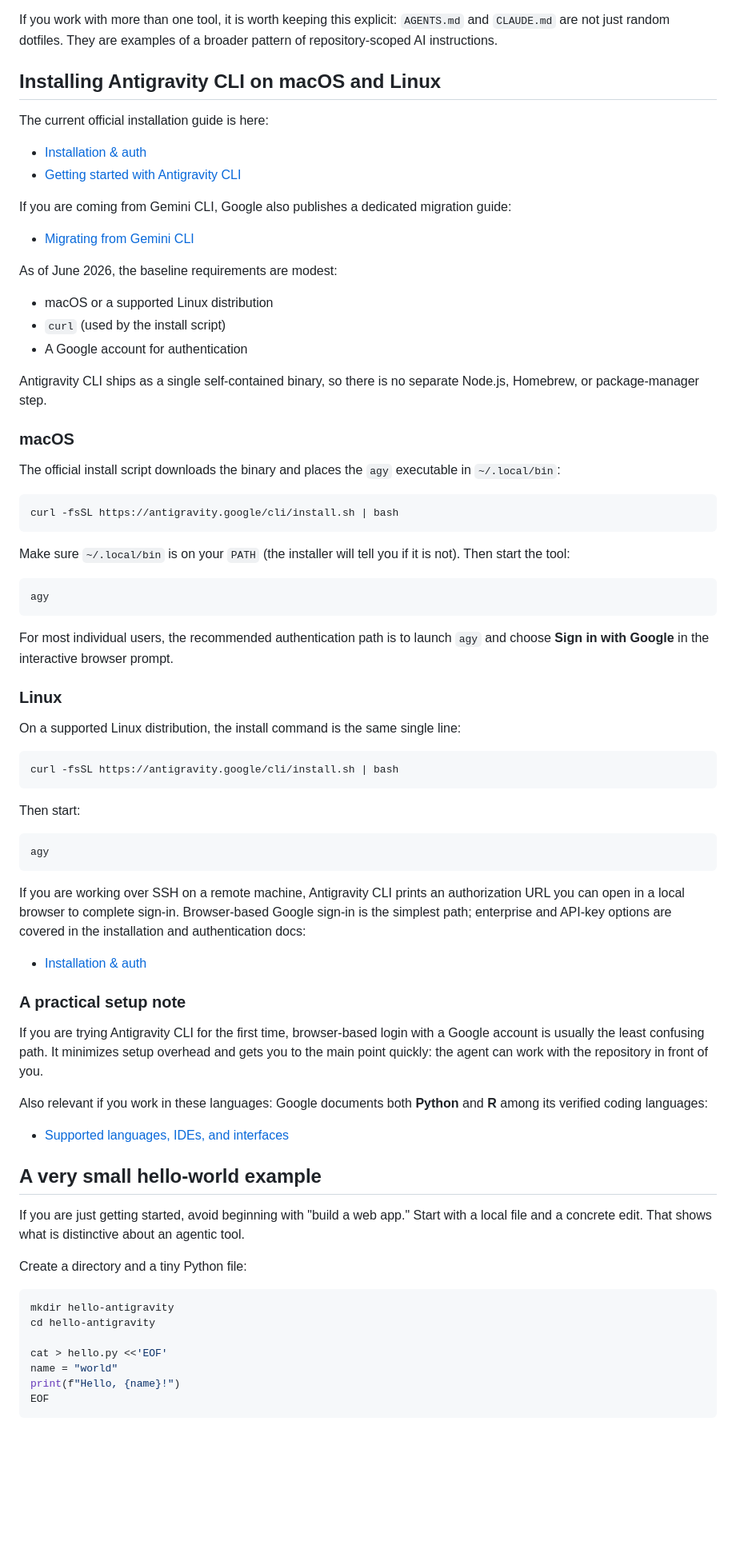
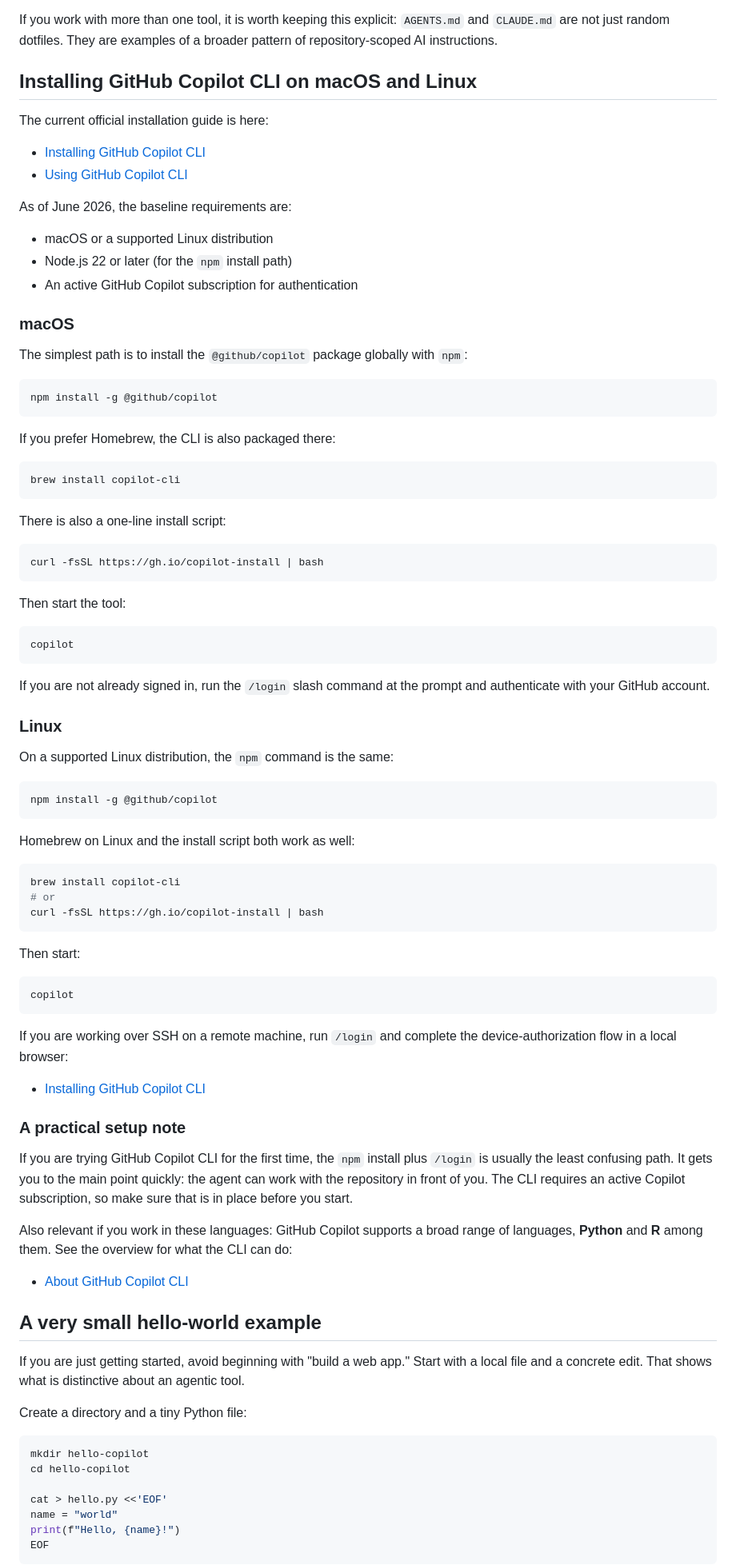
Before and after one commit to seandavi/agentic-coding-intro, a Markdown page: README.md, the part around one of its changes. Shown at 80% size. GitHub-like rendering; blank space fills up the shorter version.

````diff
--- a/README.md
+++ b/README.md
@@ -271,66 +271,80 @@ The larger lesson is that agentic coding rewards explicitness. If a decision mat
 
 If you work with more than one tool, it is worth keeping this explicit: `AGENTS.md` and `CLAUDE.md` are not just random dotfiles. They are examples of a broader pattern of repository-scoped AI instructions.
 
-## Installing Antigravity CLI on macOS and Linux
+## Installing GitHub Copilot CLI on macOS and Linux
 
 The current official installation guide is here:
 
-- [Installation & auth](https://antigravity.google/docs/cli-install)
-- [Getting started with Antigravity CLI](https://antigravity.google/docs/cli-getting-started)
+- [Installing GitHub Copilot CLI](https://docs.github.com/en/copilot/how-tos/copilot-cli/set-up-copilot-cli/install-copilot-cli)
+- [Using GitHub Copilot CLI](https://docs.github.com/en/copilot/how-tos/copilot-cli/use-copilot-cli/overview)
 
-If you are coming from Gemini CLI, Google also publishes a dedicated migration guide:
-
-- [Migrating from Gemini CLI](https://antigravity.google/docs/gcli-migration)
-
-As of June 2026, the baseline requirements are modest:
+As of June 2026, the baseline requirements are:
 
 - macOS or a supported Linux distribution
-- `curl` (used by the install script)
-- A Google account for authentication
-
-Antigravity CLI ships as a single self-contained binary, so there is no separate Node.js, Homebrew, or package-manager step.
+- Node.js 22 or later (for the `npm` install path)
+- An active GitHub Copilot subscription for authentication
 
 ### macOS
 
-The official install script downloads the binary and places the `agy` executable in `~/.local/bin`:
+The simplest path is to install the `@github/copilot` package globally with `npm`:
 
 ```bash
-curl -fsSL https://antigravity.google/cli/install.sh | bash
+npm install -g @github/copilot
 ```
 
-Make sure `~/.local/bin` is on your `PATH` (the installer will tell you if it is not). Then start the tool:
+If you prefer Homebrew, the CLI is also packaged there:
 
 ```bash
-agy
+brew install copilot-cli
 ```
 
-For most individual users, the recommended authentication path is to launch `agy` and choose **Sign in with Google** in the interactive browser prompt.
+There is also a one-line install script:
+
+```bash
+curl -fsSL https://gh.io/copilot-install | bash
+```
+
+Then start the tool:
+
+```bash
+copilot
+```
+
+If you are not already signed in, run the `/login` slash command at the prompt and authenticate with your GitHub account.
 
 ### Linux
 
-On a supported Linux distribution, the install command is the same single line:
+On a supported Linux distribution, the `npm` command is the same:
 
 ```bash
-curl -fsSL https://antigravity.google/cli/install.sh | bash
+npm install -g @github/copilot
+```
+
+Homebrew on Linux and the install script both work as well:
+
+```bash
+brew install copilot-cli
+# or
+curl -fsSL https://gh.io/copilot-install | bash
 ```
 
 Then start:
 
 ```bash
-agy
+copilot
 ```
 
-If you are working over SSH on a remote machine, Antigravity CLI prints an authorization URL you can open in a local browser to complete sign-in. Browser-based Google sign-in is the simplest path; enterprise and API-key options are covered in the installation and authentication docs:
+If you are working over SSH on a remote machine, run `/login` and complete the device-authorization flow in a local browser:
 
-- [Installation & auth](https://antigravity.google/docs/cli-install)
+- [Installing GitHub Copilot CLI](https://docs.github.com/en/copilot/how-tos/copilot-cli/set-up-copilot-cli/install-copilot-cli)
 
 ### A practical setup note
 
-If you are trying Antigravity CLI for the first time, browser-based login with a Google account is usually the least confusing path. It minimizes setup overhead and gets you to the main point quickly: the agent can work with the repository in front of you.
+If you are trying GitHub Copilot CLI for the first time, the `npm` install plus `/login` is usually the least confusing path. It gets you to the main point quickly: the agent can work with the repository in front of you. The CLI requires an active Copilot subscription, so make sure that is in place before you start.
 
-Also relevant if you work in these languages: Google documents both **Python** and **R** among its verified coding languages:
+Also relevant if you work in these languages: GitHub Copilot supports a broad range of languages, **Python** and **R** among them. See the overview for what the CLI can do:
 
-- [Supported languages, IDEs, and interfaces](https://developers.google.com/gemini-code-assist/docs/supported-languages)
+- [About GitHub Copilot CLI](https://docs.github.com/en/copilot/concepts/agents/about-copilot-cli)
 
 ## A very small hello-world example
 
@@ -339,8 +353,8 @@ If you are just getting started, avoid beginning with "build a web app." Start w
 Create a directory and a tiny Python file:
 
 ```bash
-mkdir hello-antigravity
-cd hello-antigravity
+mkdir hello-copilot
+cd hello-copilot
 
 cat > hello.py <<'EOF'
 name = "world"
````
Also changed, not shown: other parts of README.md (+31 -31 lines).
